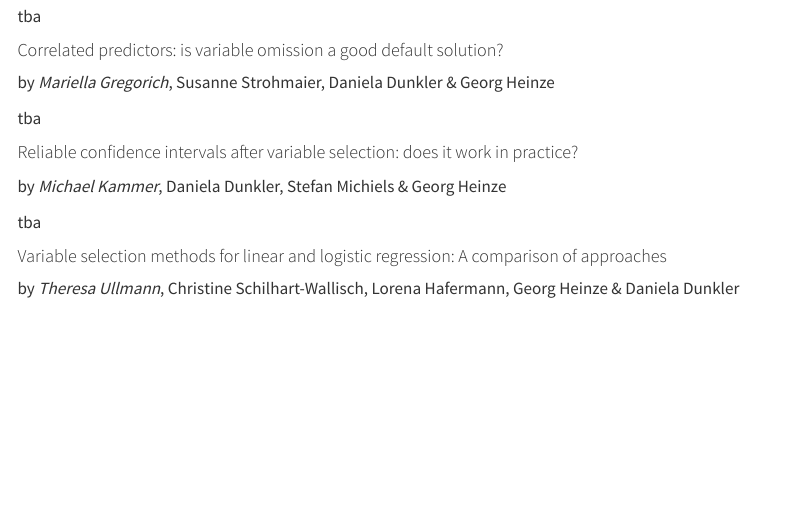
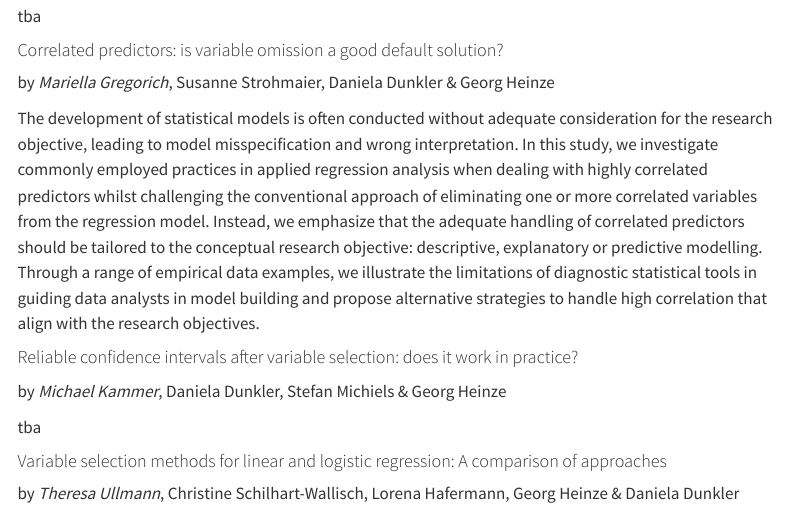
Before and after one commit to biometrician/SAMBA, a Quarto document (index.qmd): the page in a window 1100 px wide, from 4220 px down. Rendered offline with R 4.5, knitr and Pandoc in place of Quarto, with nearby package versions; menus at the side of the page are left out.

Commit message:
initial website

```diff
--- a/index.qmd
+++ b/index.qmd
@@ -109,7 +109,7 @@ tba
 
 by *Mariella Gregorich*, Susanne Strohmaier, Daniela Dunkler & Georg Heinze
 
-tba
+The development of statistical models is often conducted without adequate consideration for the research objective, leading to model misspecification and wrong interpretation. In this study, we investigate commonly employed practices in applied regression analysis when dealing with highly correlated predictors whilst challenging the conventional approach of eliminating one or more correlated variables from the regression model. Instead, we emphasize that the adequate handling of correlated predictors should be tailored to the conceptual research objective: descriptive, explanatory or predictive modelling. Through a range of empirical data examples, we illustrate the limitations of diagnostic statistical tools in guiding data analysts in model building and propose alternative strategies to handle high correlation that align with the research objectives.
 
 #### Reliable confidence intervals after variable selection: does it work in practice?
 
```
Also changed, not shown: docs/search.json, 1 other file.
